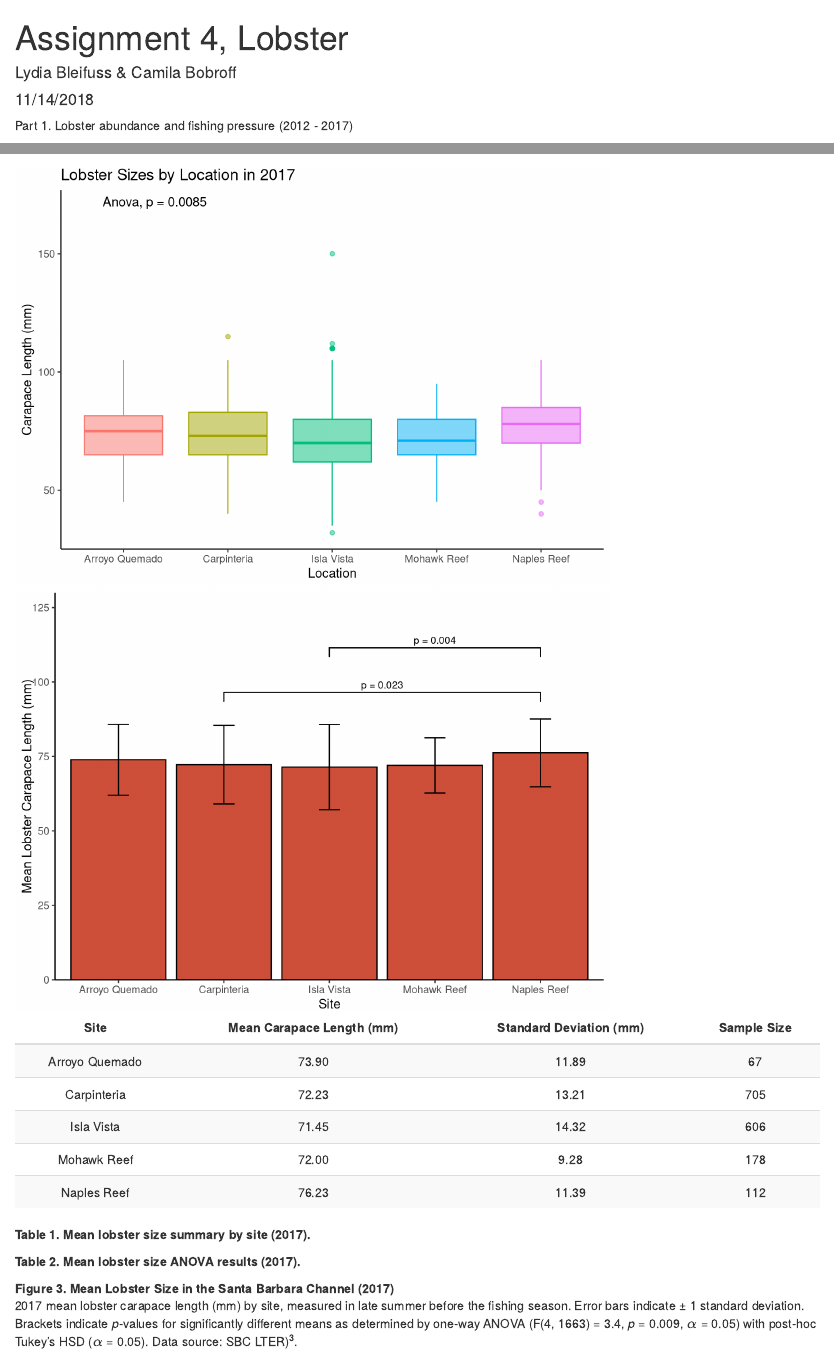
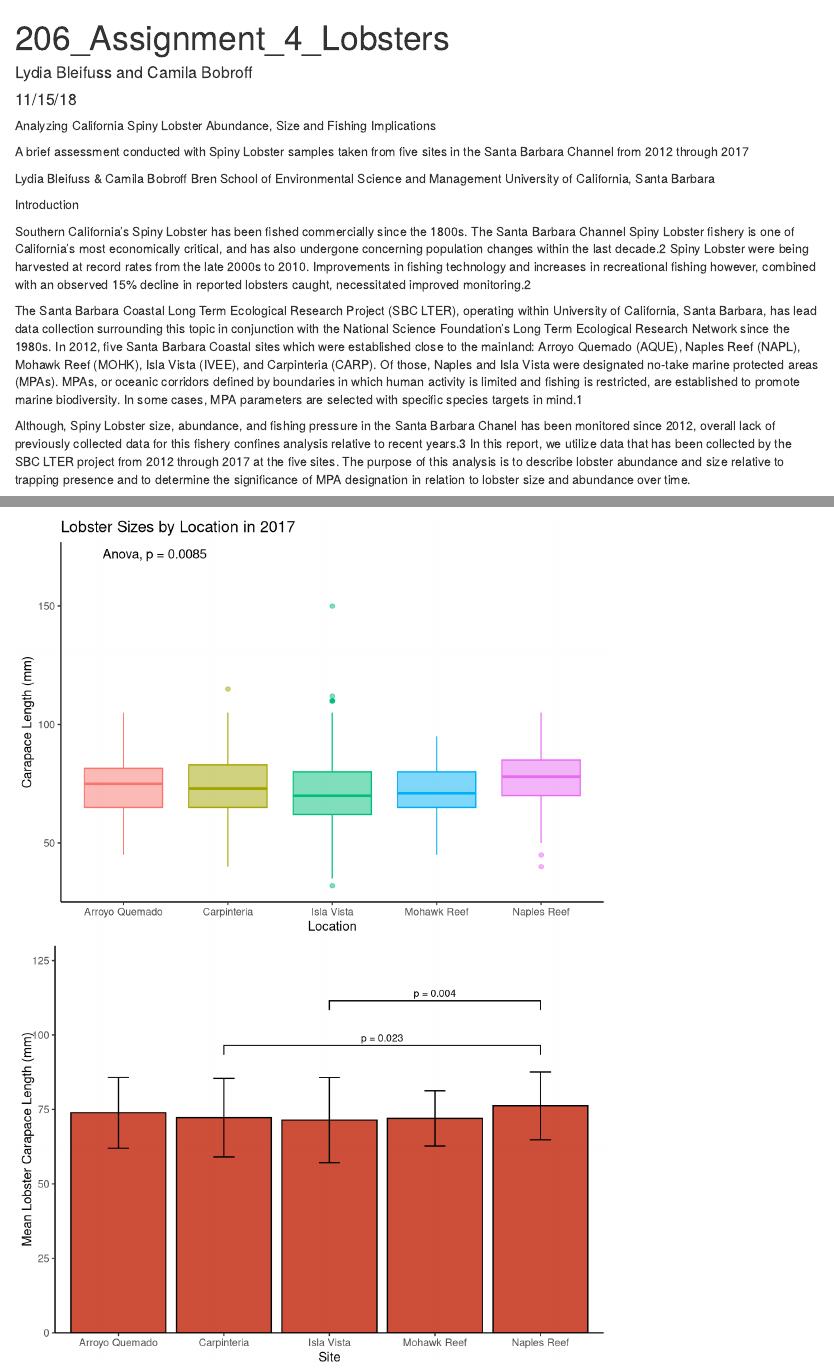
Before and after one commit to camilabobroff/Lobsters-206, an R Markdown document (Assignment 4 - Lobsters.Rmd): the page in a window 1100 px wide, from its top, and a second part further down, joined at a grey line. Rendered offline with R 4.5, knitr and Pandoc, with nearby package versions; some code elsewhere in the file could not run offline.

Commit message:
starting to update code

````diff
--- a/Assignment 4 - Lobsters.Rmd
+++ b/Assignment 4 - Lobsters.Rmd
@@ -1,6 +1,6 @@
 ---
-title: "Assignment 4, Lobster"
-author: "Lydia Bleifuss & Camila Bobroff"
-date: "11/14/2018"
+title: "206_Assignment_4_Lobsters"
+author: "Lydia Bleifuss and Camila Bobroff"
+date: "11/15/18"
 output:
   html_document: default
@@ -9,7 +10,13 @@ output:
 ```{r setup, include=FALSE}
 knitr::opts_chunk$set(echo = TRUE)
 ```
+Analyzing California Spiny Lobster Abundance, Size and Fishing Implications
 
+A brief assessment conducted with Spiny Lobster samples taken from five sites in the Santa Barbara Channel from 2012 through 2017
+
+Lydia Bleifuss & Camila Bobroff
+Bren School of Environmental Science and Management
+University of California, Santa Barbara
 ```{r, include = FALSE}
 library(tidyverse)
 library(pwr)
@@ -32,6 +39,13 @@ library(xtable)
 lob_size_abun <- read_csv("lobster_size_abundance.csv")
 lob_trap <- read_csv("lobster_traps.csv")
 ```
+Introduction
+
+Southern California’s Spiny Lobster has been fished commercially since the 1800s. The Santa Barbara Channel Spiny Lobster fishery is one of California’s most economically critical, and has also undergone concerning population changes within the last decade.2 Spiny Lobster were being harvested at record rates from the late 2000s to 2010. Improvements in fishing technology and increases in recreational fishing however, combined with an observed 15% decline in reported lobsters caught, necessitated improved monitoring.2
+
+The Santa Barbara Coastal Long Term Ecological Research Project (SBC LTER), operating within University of California, Santa Barbara, has lead data collection surrounding this topic in conjunction with the National Science Foundation’s Long Term Ecological Research Network since the 1980s. In 2012, five Santa Barbara Coastal sites which were established close to the mainland: Arroyo Quemado (AQUE), Naples Reef (NAPL), Mohawk Reef (MOHK), Isla Vista (IVEE), and Carpinteria (CARP). Of those, Naples and Isla Vista were designated no-take marine protected areas (MPAs). MPAs, or oceanic corridors defined by boundaries in which human activity is limited and fishing is restricted, are established to promote marine biodiversity. In some cases, MPA parameters are selected with specific species targets in mind.1
+
+Although, Spiny Lobster size, abundance, and fishing pressure in the Santa Barbara Chanel has been monitored since 2012, overall lack of previously collected data for this fishery confines analysis relative to recent years.3 In this report, we utilize data that has been collected by the SBC LTER project from 2012 through 2017 at the five sites. The purpose of this analysis is to describe lobster abundance and size relative to trapping presence and to determine the significance of MPA designation in relation to lobster size and abundance over time.
 
 Part 1. Lobster abundance and fishing pressure (2012 - 2017)
 
````
Also changed, not shown: Assignment_4_-_Lobsters.html, Assignment 4 - Lobsters.Rmd (1 more changed lines).
